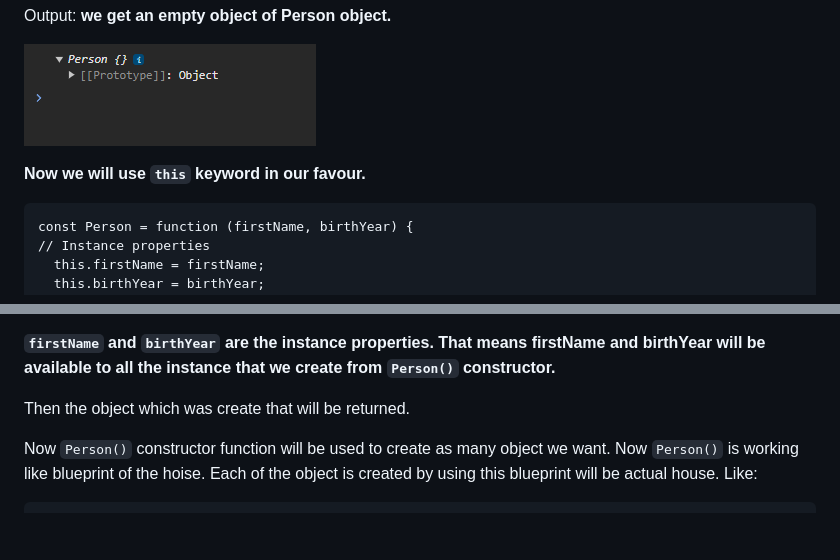
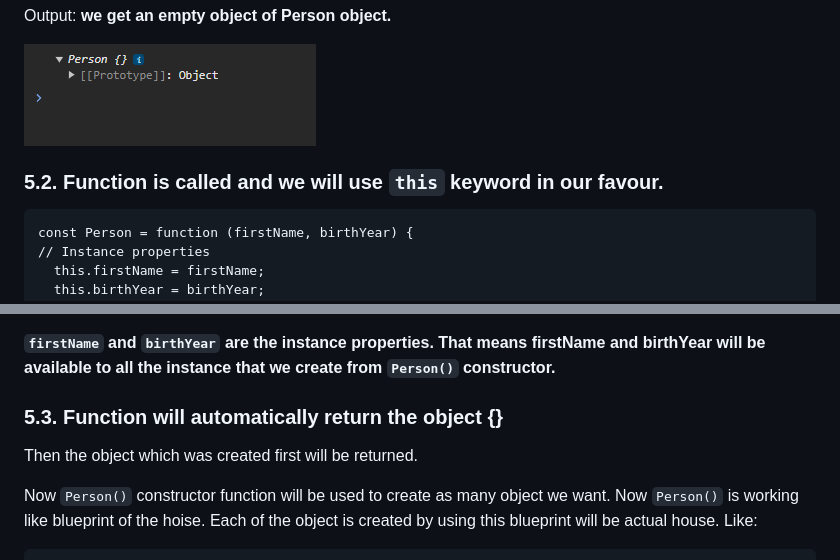
Before and after one commit to imSamiul/OOP-In-JavaScript, a Markdown page: readme.md, 2 parts joined by grey strips. GitHub-like rendering; blank space fills up the shorter version.

````diff
--- a/readme.md
+++ b/readme.md
@@ -147,7 +147,7 @@ Output: **we get an empty object of Person object.**
 
 ![constructor](./images/constructor-1.png)
 
-**Now we will use `this` keyword in our favour.**
+### 5.2. Function is called and we will use `this` keyword in our favour.
 
 ```
 const Person = function (firstName, birthYear) {
@@ -178,7 +178,9 @@ Now we will add two properties to that empty object `{}` `firstName` and `birthY
 **`firstName` and `birthYear` are the **instance properties**.
 That means firstName and birthYear will be available to all the instance that we create from `Person()` constructor.**
 
-Then the object which was create that will be returned.
+### 5.3. Function will automatically return the object {}
+
+Then the object which was created first will be returned.
 
 Now `Person()` constructor function will be used to create as many object we want. Now `Person()` is working like blueprint of the hoise. Each of the object is created by using this blueprint will be actual house. Like:
 
````
Also changed, not shown: other parts of readme.md (+8 -10 lines).
